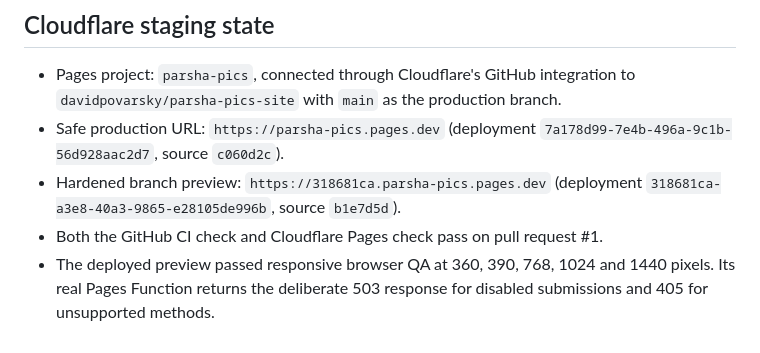
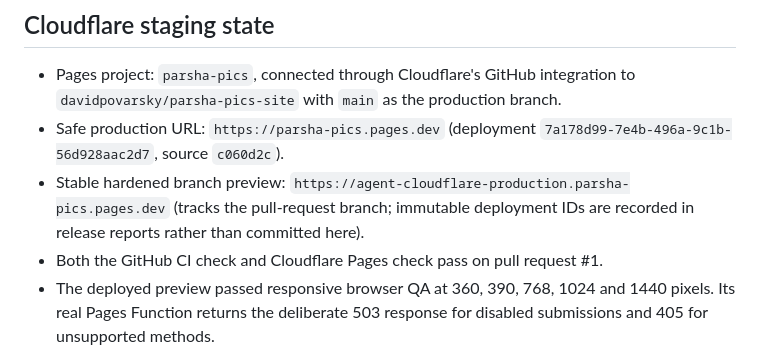
Before and after one commit to davidpovarsky/parsha-pics-site, a Markdown page: docs/production-readiness.md, the part around the change. Rendered like a GitHub page.

Commit message:
docs: use stable preview alias

```diff
--- a/docs/production-readiness.md
+++ b/docs/production-readiness.md
@@ -35,7 +35,7 @@ The public DNS is hosted at Porkbun, not in a Cloudflare zone. Connecting a Page
 
 - Pages project: `parsha-pics`, connected through Cloudflare's GitHub integration to `davidpovarsky/parsha-pics-site` with `main` as the production branch.
 - Safe production URL: `https://parsha-pics.pages.dev` (deployment `7a178d99-7e4b-496a-9c1b-56d928aac2d7`, source `c060d2c`).
-- Hardened branch preview: `https://318681ca.parsha-pics.pages.dev` (deployment `318681ca-a3e8-40a3-9865-e28105de996b`, source `b1e7d5d`).
+- Stable hardened branch preview: `https://agent-cloudflare-production.parsha-pics.pages.dev` (tracks the pull-request branch; immutable deployment IDs are recorded in release reports rather than committed here).
 - Both the GitHub CI check and Cloudflare Pages check pass on pull request #1.
 - The deployed preview passed responsive browser QA at 360, 390, 768, 1024 and 1440 pixels. Its real Pages Function returns the deliberate 503 response for disabled submissions and 405 for unsupported methods.
 - Security headers include the restrictive CSP, `X-Content-Type-Options`, `X-Frame-Options`, `Referrer-Policy`, `Permissions-Policy` and `X-Robots-Tag: noindex`.
```
Also changed, not shown: README.md (+1 -1 lines).
